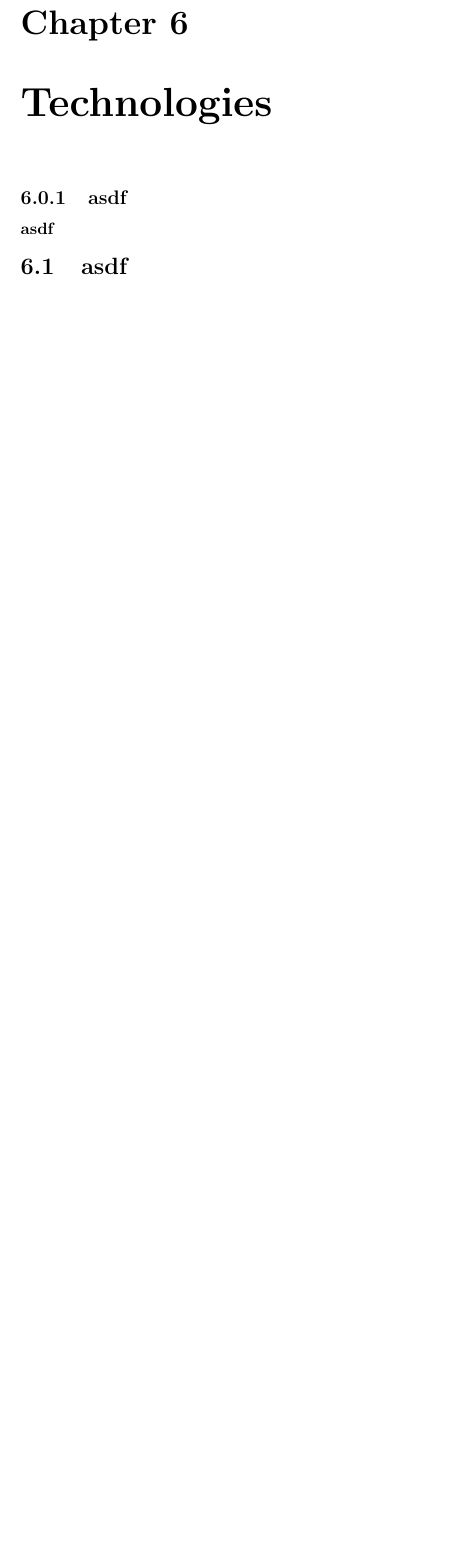
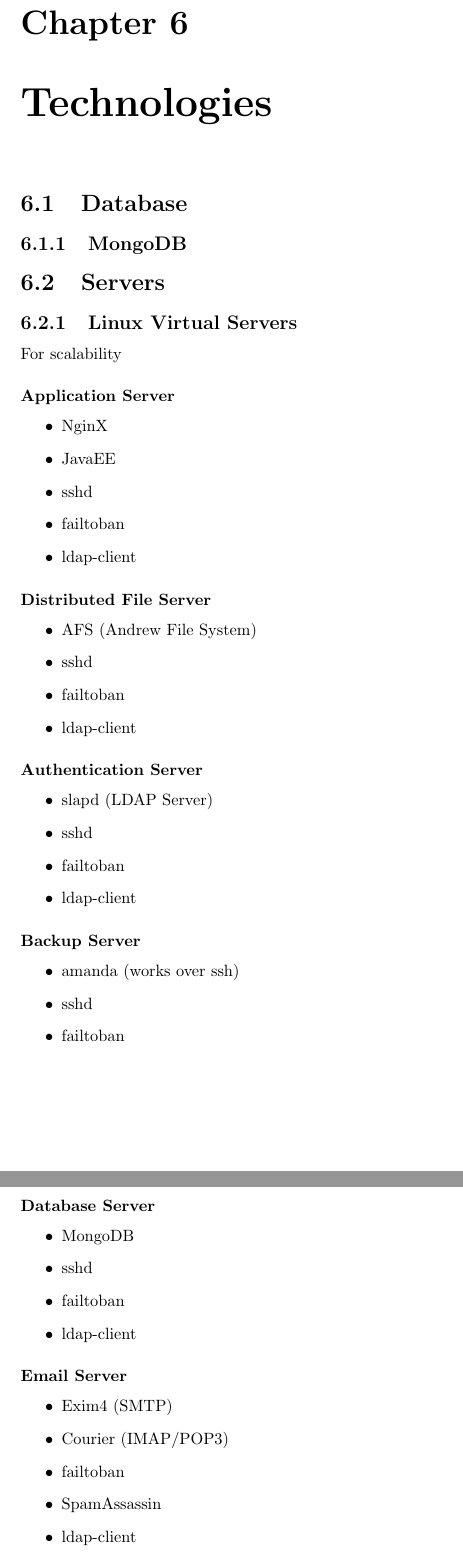
Before and after one commit to RenaldoV/COS301_Group4_B, a LaTeX thesis (final_draft.tex, which reads 6_1.tex): part of page 9 of 9 before the commit and two parts of pages 9 and 10 of 10 after it, the two joined at a grey line, cut so that both start at the same text, the shorter picture padded with empty space. Compiled offline with pdfLaTeX.

Commit message:
modified:   6_1.tex ; added server software requirements and server requirements

```diff
--- a/6_1.tex
+++ b/6_1.tex
@@ -1,9 +1,54 @@
-%If working on sections in "1.1 Architecture requirements" only use from subsection downwards
+%If working on sections 1.2 to 1.6 only use from section downwards
 
-\subsection{asdf}
-	\subsubsection{asdf}
+\section{Database}
+	\subsection{MongoDB}
 
-%If working on sections 1.2 to 1.6 only use from section downwards
+\section{Servers}
+	\subsection{Linux Virtual Servers}
+		For scalability
+		\subsubsection{Application Server}
+		\begin{itemize}
+			\item NginX
+			\item JavaEE
+			\item sshd
+			\item failtoban
+			\item ldap-client
+		\end{itemize}
+		\subsubsection{Distributed File Server}
+		\begin{itemize}
+			\item AFS (Andrew File System)
+			\item sshd
+			\item failtoban
+			\item ldap-client
+		\end{itemize}
+		\subsubsection{Authentication Server}
+		\begin{itemize}
+			\item slapd (LDAP Server)
+			\item sshd
+			\item failtoban
+			\item ldap-client
+		\end{itemize}
+		\subsubsection{Backup Server}
+		\begin{itemize}
+			\item amanda (works over ssh)
+			\item sshd
+			\item failtoban
+		\end{itemize}
+		\subsubsection{Database Server}
+			\begin{itemize}
+				\item MongoDB
+				\item sshd
+				\item failtoban
+				\item ldap-client
+			\end{itemize}
+		\subsubsection{Email Server}
+			\begin{itemize}
+				\item Exim4 (SMTP)
+				\item Courier (IMAP/POP3)
+				\item failtoban
+				\item SpamAssassin
+				\item ldap-client
+			\end{itemize}
 
 \section{asdf}
 	\subsection{asdf}
```
Also changed, not shown: 6_1.tex (1 more changed lines).
